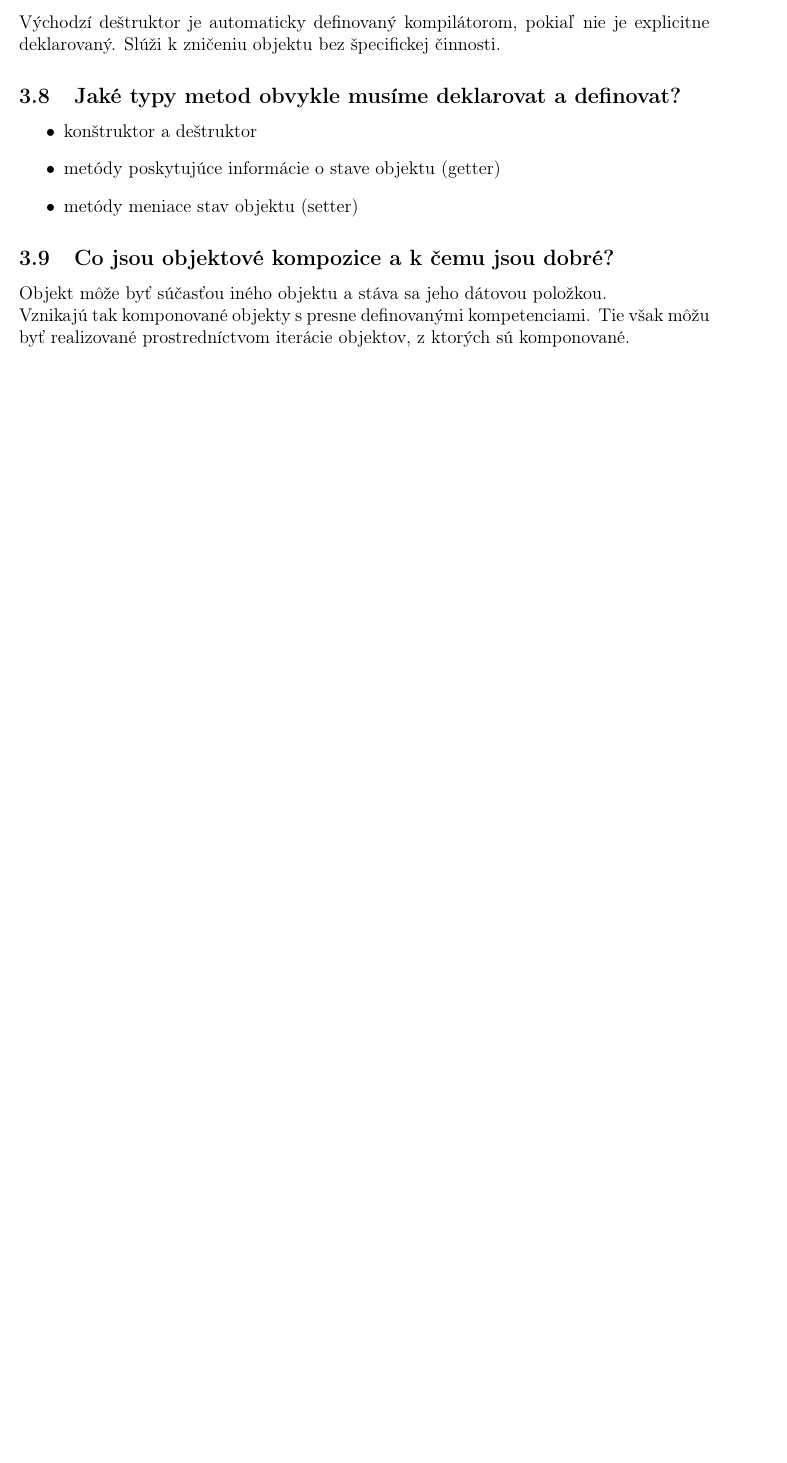
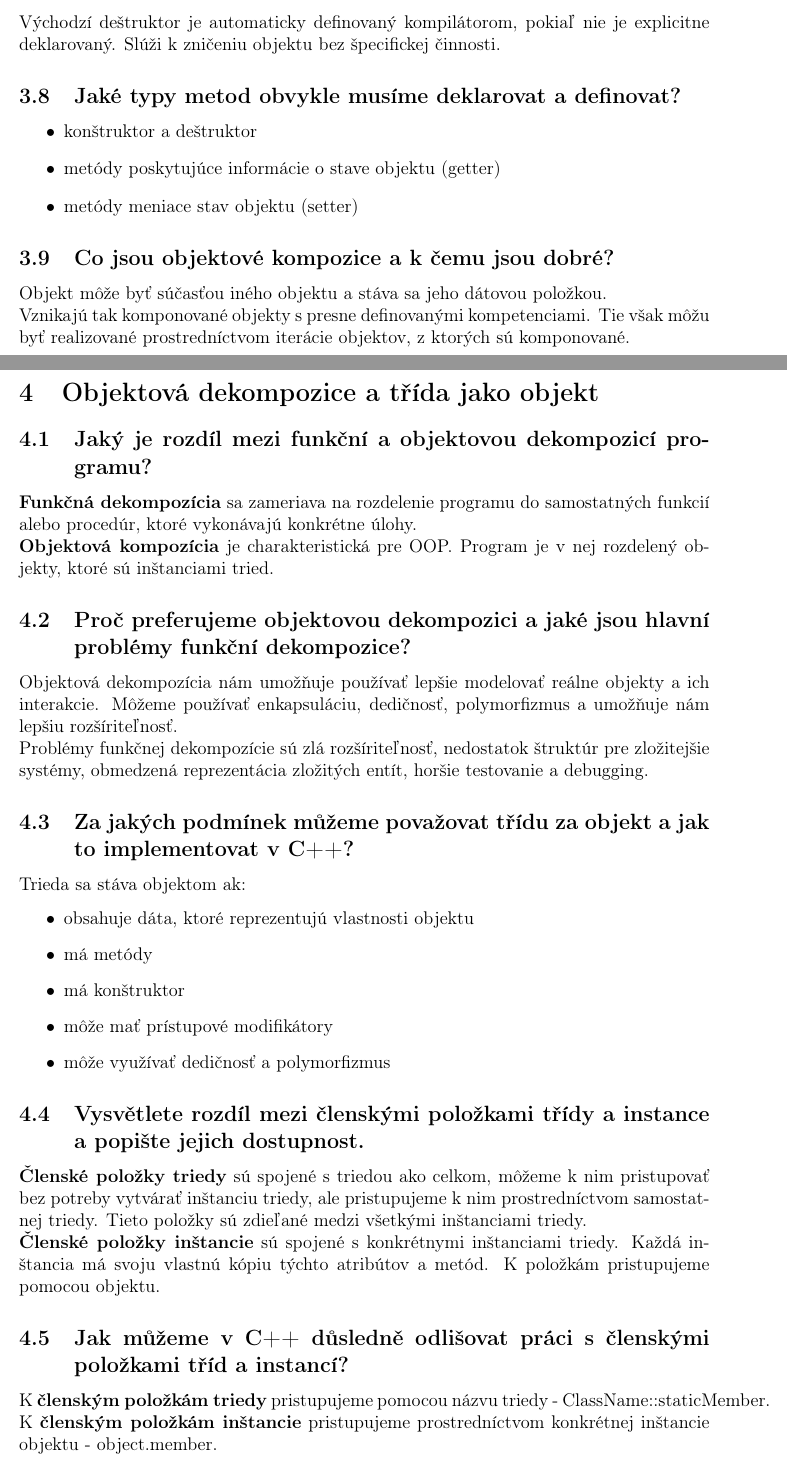
Before and after one commit to FilipRosa/Object-oriented-programming-script, a LaTeX document (main.tex, which reads kap4/kap4.tex): part of page 12 of 12 before the commit and two parts of pages 12 and 13 of 14 after it, the two joined at a grey line, cut so that both start at the same text, the shorter picture padded with empty space. Compiled offline with pdfLaTeX.

Commit message:
Add chapter 4

```diff
--- /dev/null
+++ b/kap4/kap4.tex
@@ -0,0 +1,33 @@
+\section{Objektová dekompozice a třída jako objekt}
+\subsection{Jaký je rozdíl mezi funkční a objektovou dekompozicí programu?}
+\textbf{Funkčná dekompozícia} sa zameriava na rozdelenie programu do samostatných funkcií alebo procedúr, ktoré vykonávajú konkrétne úlohy.\newline
+\textbf{Objektová kompozícia} je charakteristická pre OOP. Program je v nej rozdelený objekty, ktoré sú inštanciami tried.
+
+\subsection{Proč preferujeme objektovou dekompozici a jaké jsou hlavní problémy funkční
+dekompozice?}
+Objektová dekompozícia nám umožňuje používať lepšie modelovať reálne objekty a ich interakcie. Môžeme používať enkapsuláciu, dedičnosť, polymorfizmus a umožňuje nám lepšiu rozšíriteľnosť. \newline
+Problémy funkčnej dekompozície sú zlá rozšíriteľnosť, nedostatok štruktúr pre zložitejšie systémy, obmedzená reprezentácia zložitých entít, horšie testovanie a debugging.
+
+\subsection{Za jakých podmínek můžeme považovat třídu za objekt a jak to implementovat v
+C++?}
+Trieda sa stáva objektom ak:
+\begin{itemize}
+    \item obsahuje dáta, ktoré reprezentujú vlastnosti objektu
+    \item má metódy
+    \item má konštruktor
+    \item môže mať prístupové modifikátory
+    \item môže využívať dedičnosť a polymorfizmus
+\end{itemize}
+
+\subsection{Vysvětlete rozdíl mezi členskými položkami třídy a instance a popište jejich
+dostupnost.}
+\textbf{Členské položky triedy} sú spojené s triedou ako celkom, môžeme k nim pristupovať bez potreby vytvárať inštanciu triedy, ale pristupujeme k nim prostredníctvom samostatnej triedy. Tieto položky sú zdieľané medzi všetkými inštanciami triedy. \newline
+\textbf{Členské položky inštancie} sú spojené s konkrétnymi inštanciami triedy. Každá inštancia má svoju vlastnú kópiu týchto atribútov a metód. K položkám pristupujeme pomocou objektu.
+
+\subsection{Jak můžeme v C++ důsledně odlišovat práci s členskými položkami tříd a
+instancí?}
+K \textbf{členským položkám triedy} pristupujeme pomocou názvu triedy - ClassName::staticMember. \newline
+K \textbf{členským položkám inštancie} pristupujeme prostredníctvom konkrétnej inštancie objektu - object.member.
+
+\subsection{Potřebuje třída v roli objektu konstruktor resp. destruktor a proč?}
+Áno, potrebuje. Konštruktor zaistí, že objekt je správne inicializovaný a pripravený k používaniu. Deštruktor zaisťuje správne uvoľnenie prostriedkov, aby sa predišlo únikom pamäti. Inak by to mohlo viesť k nesprávnemu chovaniu aplikácie.
```
Also changed, not shown: main.tex (+2 -0 lines), main.pdf, 7 other files.
